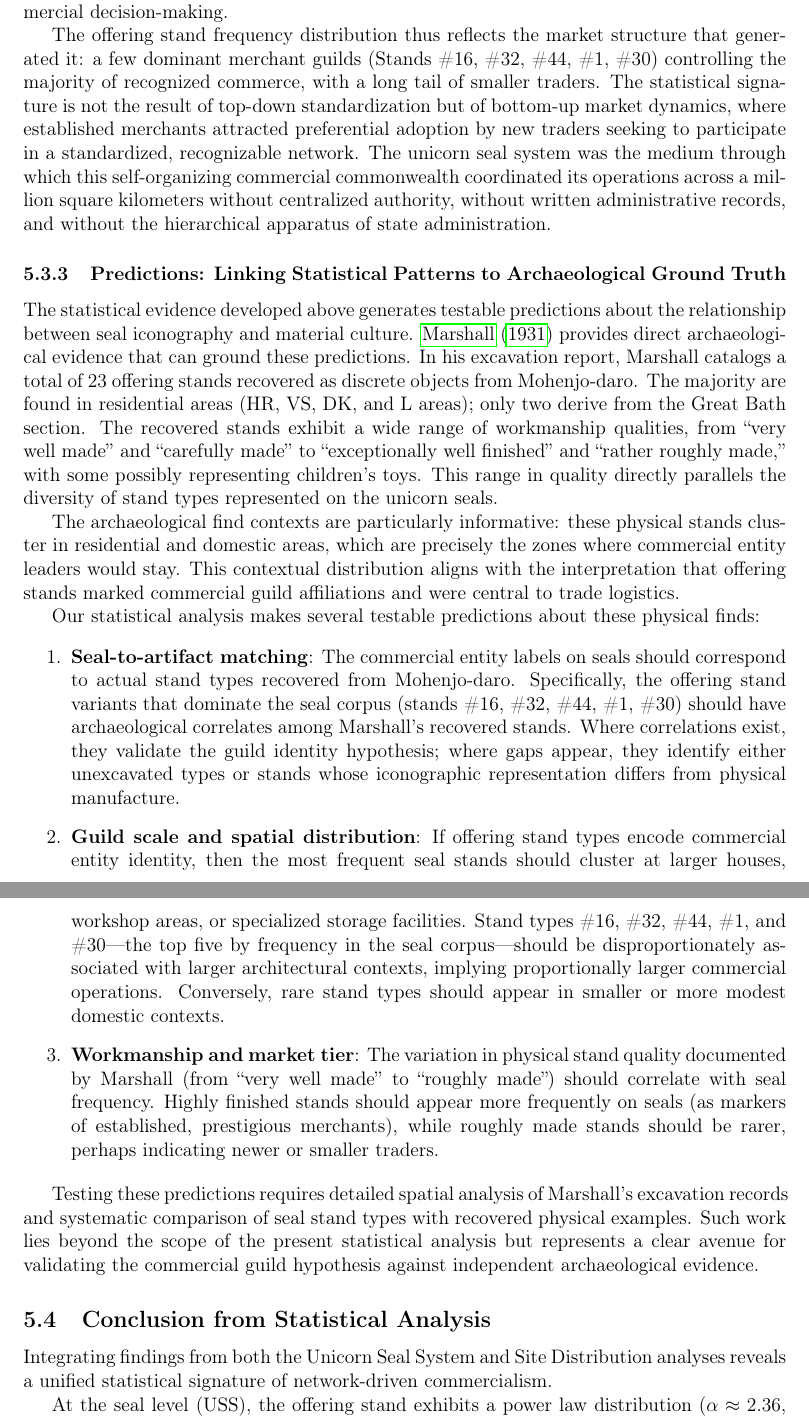
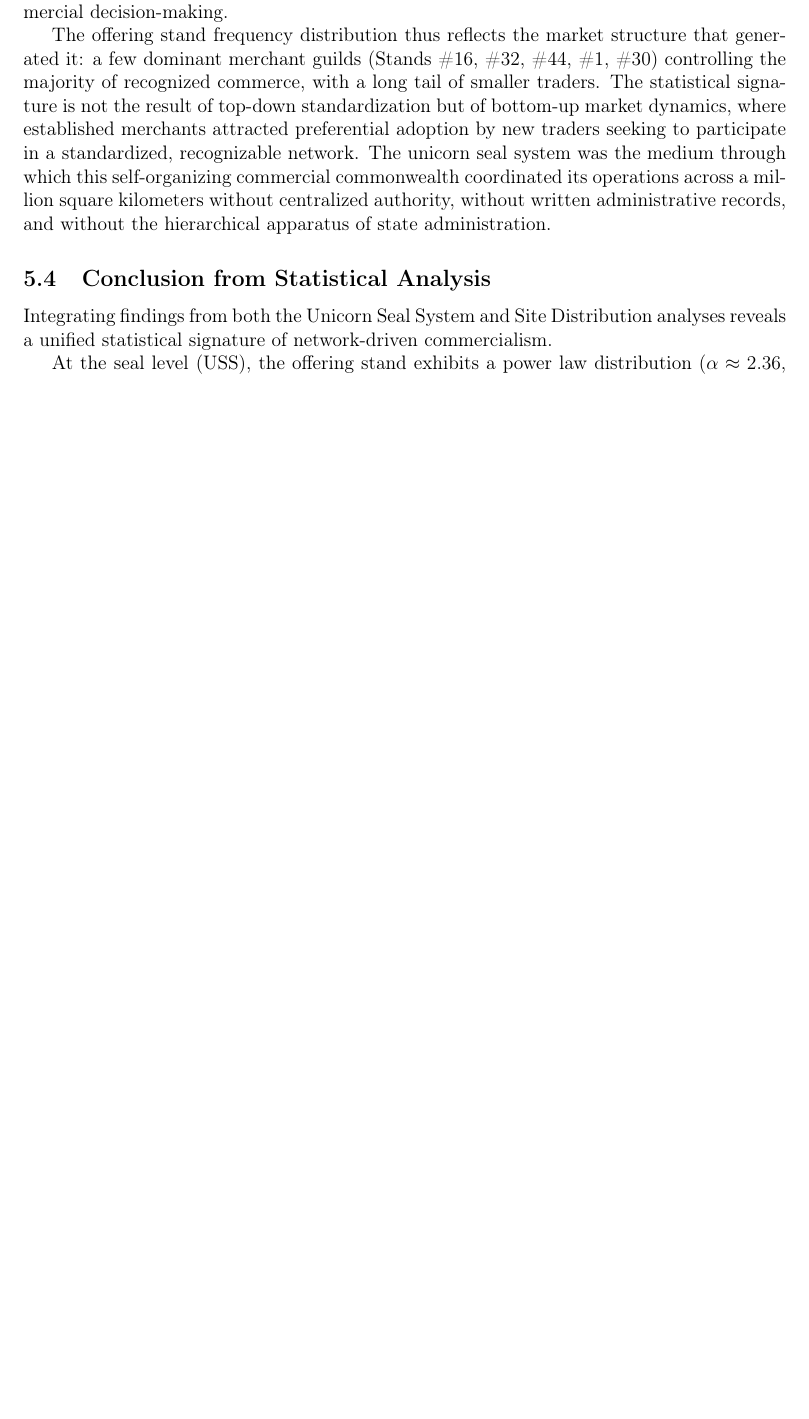
Before and after one commit to dmahesh2869/harappan-seal-analysis, a LaTeX paper (paper.tex): two parts of pages 29 and 30 of 66 before the commit and part of page 29 of 65 after it, the two joined at a grey line, cut so that both start at the same text, the shorter picture padded with empty space. Compiled offline with pdfLaTeX.

Commit message:
Updated README.md and paper.tex files with minor changes (typos etc.)

```diff
--- a/paper.tex
+++ b/paper.tex
@@ -14,8 +14,9 @@
 \usepackage{epigraph}
 \setlength\epigraphwidth{.8\textwidth}
 
-\title{Evidence for a Scale-Free Commercial Network in the Indus Valley \\
-Civilization: Asynchronous Barter, Periodic Reconciliation }
+\title{Asynchronous Barter, Periodic Reconciliation: Evidence for a \\
+Scale-Free Commercial Network in the Indus Valley Civilization}
+
 
 \author{
   Mahesh T C \\
@@ -1301,62 +1284,6 @@ commercial commonwealth coordinated its operations across a million square kilom
 without centralized authority, without written administrative records, and without
 the hierarchical apparatus of state administration.
 
-\subsubsection{Predictions: Linking Statistical Patterns to Archaeological Ground Truth}
-
-The statistical evidence developed above generates testable predictions about the
-relationship between seal iconography and material culture. \citet{marshall1931}
-provides direct archaeological evidence that can ground these predictions. In his
-excavation report, Marshall catalogs a total of 23 offering stands recovered as
-discrete objects from Mohenjo-daro. The majority are found in residential areas
-(HR, VS, DK, and L areas); only two derive from the Great Bath section. The
-recovered stands exhibit a wide range of workmanship qualities, from ``very
-well made'' and ``carefully made'' to ``exceptionally well finished'' and
-``rather roughly made,'' with some possibly representing children's toys.
-This range in quality directly parallels the diversity of stand types
-represented on the unicorn seals.
-
-The archaeological find contexts are particularly informative: these physical
-stands cluster in residential and domestic areas, which are precisely the zones
-where commercial entity leaders would stay.  This contextual distribution aligns
-with the interpretation that offering stands marked commercial guild affiliations
-and were central to trade logistics.
-
-Our statistical analysis makes several testable predictions about these physical
-finds:
-
-\begin{enumerate}
-    \item \textbf{Seal-to-artifact matching}: The commercial entity labels on
-    seals should correspond to actual stand types recovered from Mohenjo-daro.
-    Specifically, the offering stand variants that dominate the seal corpus
-    (stands \#16, \#32, \#44, \#1, \#30) should have archaeological correlates
-    among Marshall's recovered stands. Where correlations exist, they validate
-    the guild identity hypothesis; where gaps appear, they identify either
-    unexcavated types or stands whose iconographic representation differs
-    from physical manufacture.
-
-    \item \textbf{Guild scale and spatial distribution}: If offering stand
-    types encode commercial entity identity, then the most frequent seal
-    stands should cluster at larger houses, workshop areas, or specialized
-    storage facilities. Stand types \#16, \#32, \#44, \#1, and \#30---the top
-    five by frequency in the seal corpus---should be disproportionately
-    associated with larger architectural contexts, implying proportionally
-    larger commercial operations. Conversely, rare stand types should appear
-    in smaller or more modest domestic contexts.
-
-    \item \textbf{Workmanship and market tier}: The variation in physical
-    stand quality documented by Marshall (from ``very well made'' to ``roughly
-    made'') should correlate with seal frequency.  Highly finished stands
-    should appear more frequently on seals (as markers of established,
-    prestigious merchants), while roughly made stands should be rarer,
-    perhaps indicating newer or smaller traders.
-\end{enumerate}
-
-Testing these predictions requires detailed spatial analysis of Marshall's
-excavation records and systematic comparison of seal stand types with
-recovered physical examples. Such work lies beyond the scope of the present
-statistical analysis but represents a clear avenue for validating the
-commercial guild hypothesis against independent archaeological evidence.
-
 \subsection{Conclusion from Statistical Analysis}
 
 Integrating findings from both the Unicorn Seal System and Site Distribution
```
Also changed, not shown: README.md, paper.tex (68 more changed lines).
